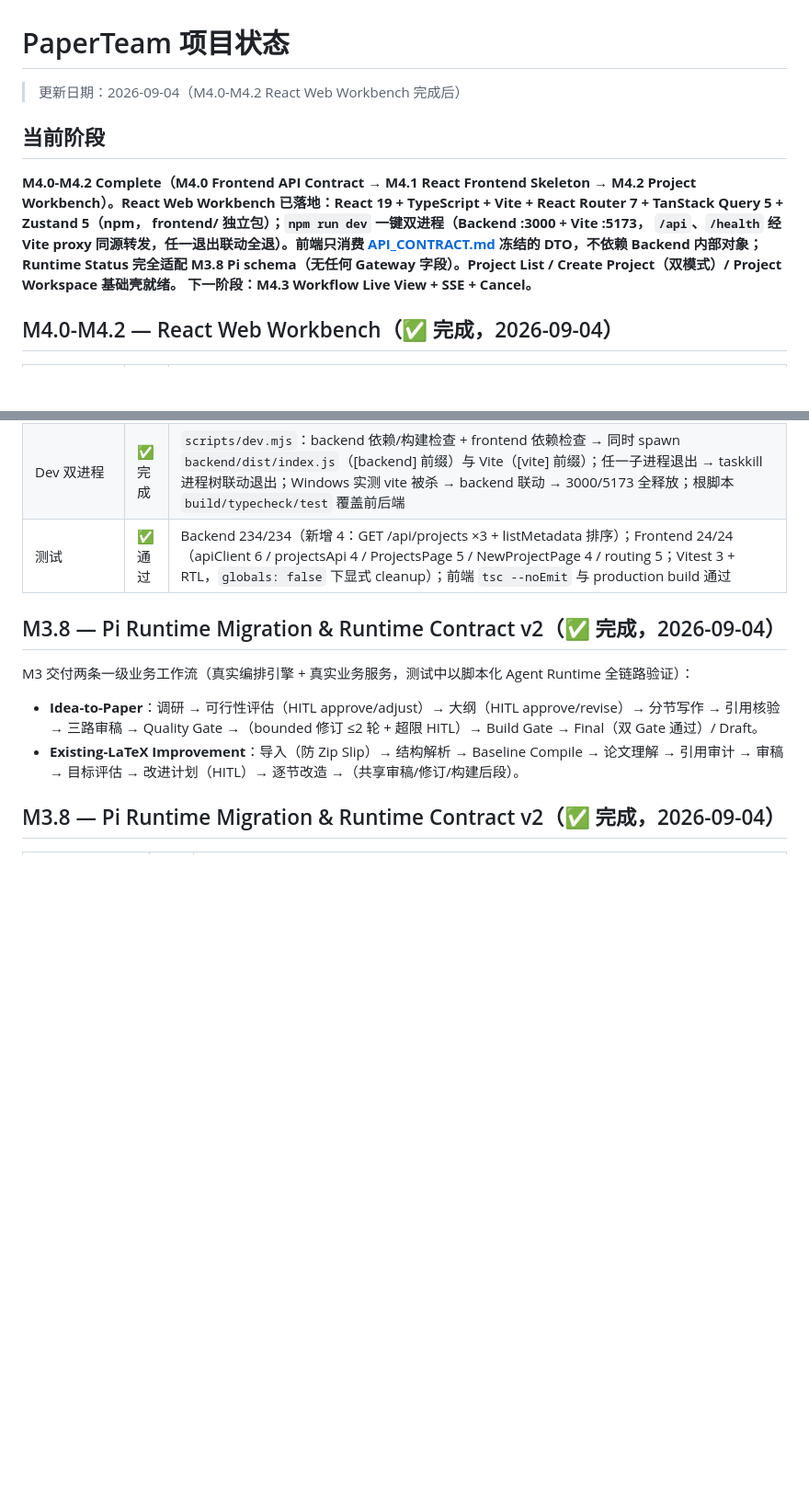
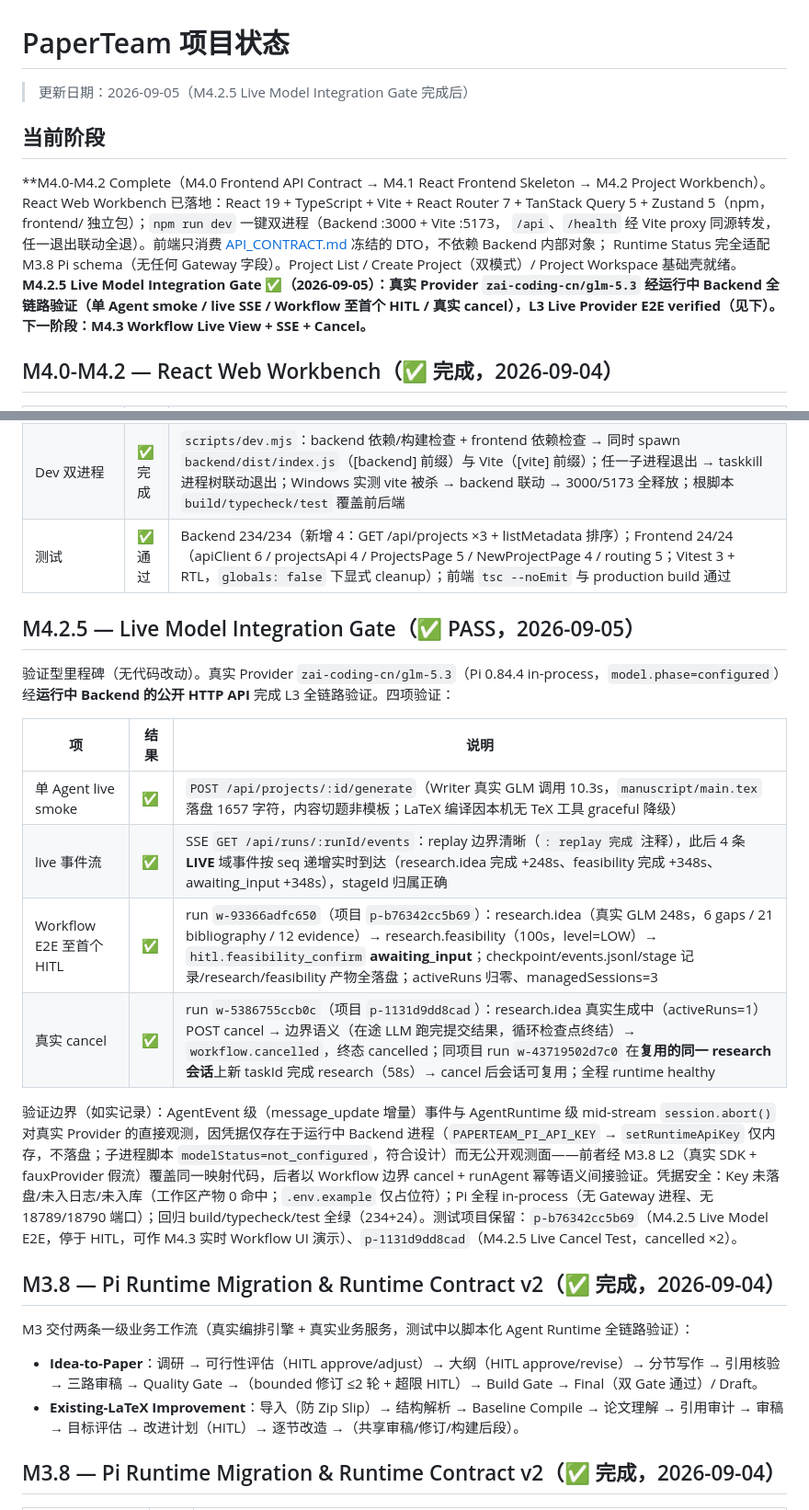
Before and after one commit to JiahongXu88/PaperTeam, a Markdown page: docs/PROJECT_STATUS.md, 2 parts joined by grey strips. Shown at 92% size. Drawn GitHub-style; blank space fills up the shorter version.

Commit message:
docs: record live model integration verification (M4.2.5)
真实 Provider zai-coding-cn/glm-5.3 经运行中 Backend 公开 API 完成 L3 验证：
单 Agent smoke / live SSE / Workflow E2E 至首个 HITL / 真实 cancel（边界语义
+ 会话复用）。凭据零泄漏，Pi 全程 in-process，234+24 测试零回归。
L3 Live Provider NOT VERIFIED → verified。无代码改动。

Co-Authored-By: Claude <noreply@anthropic.com>

```diff
--- a/docs/PROJECT_STATUS.md
+++ b/docs/PROJECT_STATUS.md
@@ -1,6 +1,6 @@
 # PaperTeam 项目状态
 
-> 更新日期：2026-09-04（M4.0-M4.2 React Web Workbench 完成后）
+> 更新日期：2026-09-05（M4.2.5 Live Model Integration Gate 完成后）
 
 ## 当前阶段
 
@@ -12,7 +12,10 @@ frontend/ 独立包）；`npm run dev` 一键双进程（Backend :3000 + Vite :5
 [API_CONTRACT.md](API_CONTRACT.md) 冻结的 DTO，不依赖 Backend 内部对象；
 Runtime Status 完全适配 M3.8 Pi schema（无任何 Gateway 字段）。Project
 List / Create Project（双模式）/ Project Workspace 基础壳就绪。
-下一阶段：M4.3 Workflow Live View + SSE + Cancel。**
+**M4.2.5 Live Model Integration Gate ✅（2026-09-05）：真实 Provider
+`zai-coding-cn/glm-5.3` 经运行中 Backend 全链路验证（单 Agent smoke /
+live SSE / Workflow 至首个 HITL / 真实 cancel），L3 Live Provider E2E
+verified（见下）。下一阶段：M4.3 Workflow Live View + SSE + Cancel。**
 
 ## M4.0-M4.2 — React Web Workbench（✅ 完成，2026-09-04）
 
@@ -23,6 +26,19 @@ List / Create Project（双模式）/ Project Workspace 基础壳就绪。
 | M4.2 Project Workbench | ✅ 完成 | ProjectsPage（列表/空态/错误重试/真实字段卡片）；NewProjectPage（Idea-to-Paper 全字段表单 + 双模式选择；校验镜像 Backend 长度上限；Existing-Paper 显示「导入 API 已开放、上传 UI 后续提供」如实提示）；ProjectPage（研究定位真实字段 + WorkflowRun 记录表 + Workflow/Evidence/Review/Artifacts 导航入口标注 M4.3-M4.7，无 mock 数据）；loading/empty/error/not found/form validation/retry/响应式齐备 |
 | Dev 双进程 | ✅ 完成 | `scripts/dev.mjs`：backend 依赖/构建检查 + frontend 依赖检查 → 同时 spawn `backend/dist/index.js`（[backend] 前缀）与 Vite（[vite] 前缀）；任一子进程退出 → taskkill 进程树联动退出；Windows 实测 vite 被杀 → backend 联动 → 3000/5173 全释放；根脚本 `build/typecheck/test` 覆盖前后端 |
 | 测试 | ✅ 通过 | Backend 234/234（新增 4：GET /api/projects ×3 + listMetadata 排序）；Frontend 24/24（apiClient 6 / projectsApi 4 / ProjectsPage 5 / NewProjectPage 4 / routing 5；Vitest 3 + RTL，`globals: false` 下显式 cleanup）；前端 `tsc --noEmit` 与 production build 通过 |
+
+## M4.2.5 — Live Model Integration Gate（✅ PASS，2026-09-05）
+
+验证型里程碑（无代码改动）。真实 Provider `zai-coding-cn/glm-5.3`（Pi 0.84.4 in-process，`model.phase=configured`）经**运行中 Backend 的公开 HTTP API** 完成 L3 全链路验证。四项验证：
+
+| 项 | 结果 | 说明 |
+|---|---|---|
+| 单 Agent live smoke | ✅ | `POST /api/projects/:id/generate`（Writer 真实 GLM 调用 10.3s，`manuscript/main.tex` 落盘 1657 字符，内容切题非模板；LaTeX 编译因本机无 TeX 工具 graceful 降级） |
+| live 事件流 | ✅ | SSE `GET /api/runs/:runId/events`：replay 边界清晰（`: replay 完成` 注释），此后 4 条 **LIVE** 域事件按 seq 递增实时到达（research.idea 完成 +248s、feasibility 完成 +348s、awaiting_input +348s），stageId 归属正确 |
+| Workflow E2E 至首个 HITL | ✅ | run `w-93366adfc650`（项目 `p-b76342cc5b69`）：research.idea（真实 GLM 248s，6 gaps / 21 bibliography / 12 evidence）→ research.feasibility（100s，level=LOW）→ `hitl.feasibility_confirm` **awaiting_input**；checkpoint/events.jsonl/stage 记录/research/feasibility 产物全落盘；activeRuns 归零、managedSessions=3 |
+| 真实 cancel | ✅ | run `w-5386755ccb0c`（项目 `p-1131d9dd8cad`）：research.idea 真实生成中（activeRuns=1）POST cancel → 边界语义（在途 LLM 跑完提交结果，循环检查点终结）→ `workflow.cancelled`，终态 cancelled；同项目 run `w-43719502d7c0` 在**复用的同一 research 会话**上新 taskId 完成 research（58s）→ cancel 后会话可复用；全程 runtime healthy |
+
+验证边界（如实记录）：AgentEvent 级（message_update 增量）事件与 AgentRuntime 级 mid-stream `session.abort()` 对真实 Provider 的直接观测，因凭据仅存在于运行中 Backend 进程（`PAPERTEAM_PI_API_KEY` → `setRuntimeApiKey` 仅内存，不落盘；子进程脚本 `modelStatus=not_configured`，符合设计）而无公开观测面——前者经 M3.8 L2（真实 SDK + fauxProvider 假流）覆盖同一映射代码，后者以 Workflow 边界 cancel + runAgent 幂等语义间接验证。凭据安全：Key 未落盘/未入日志/未入库（工作区产物 0 命中；`.env.example` 仅占位符）；Pi 全程 in-process（无 Gateway 进程、无 18789/18790 端口）；回归 build/typecheck/test 全绿（234+24）。测试项目保留：`p-b76342cc5b69`（M4.2.5 Live Model E2E，停于 HITL，可作 M4.3 实时 Workflow UI 演示）、`p-1131d9dd8cad`（M4.2.5 Live Cancel Test，cancelled ×2）。
 
 ## M3.8 — Pi Runtime Migration & Runtime Contract v2（✅ 完成，2026-09-04）
 
```
Also changed, not shown: other parts of docs/PROJECT_STATUS.md (+4 -3 lines).
